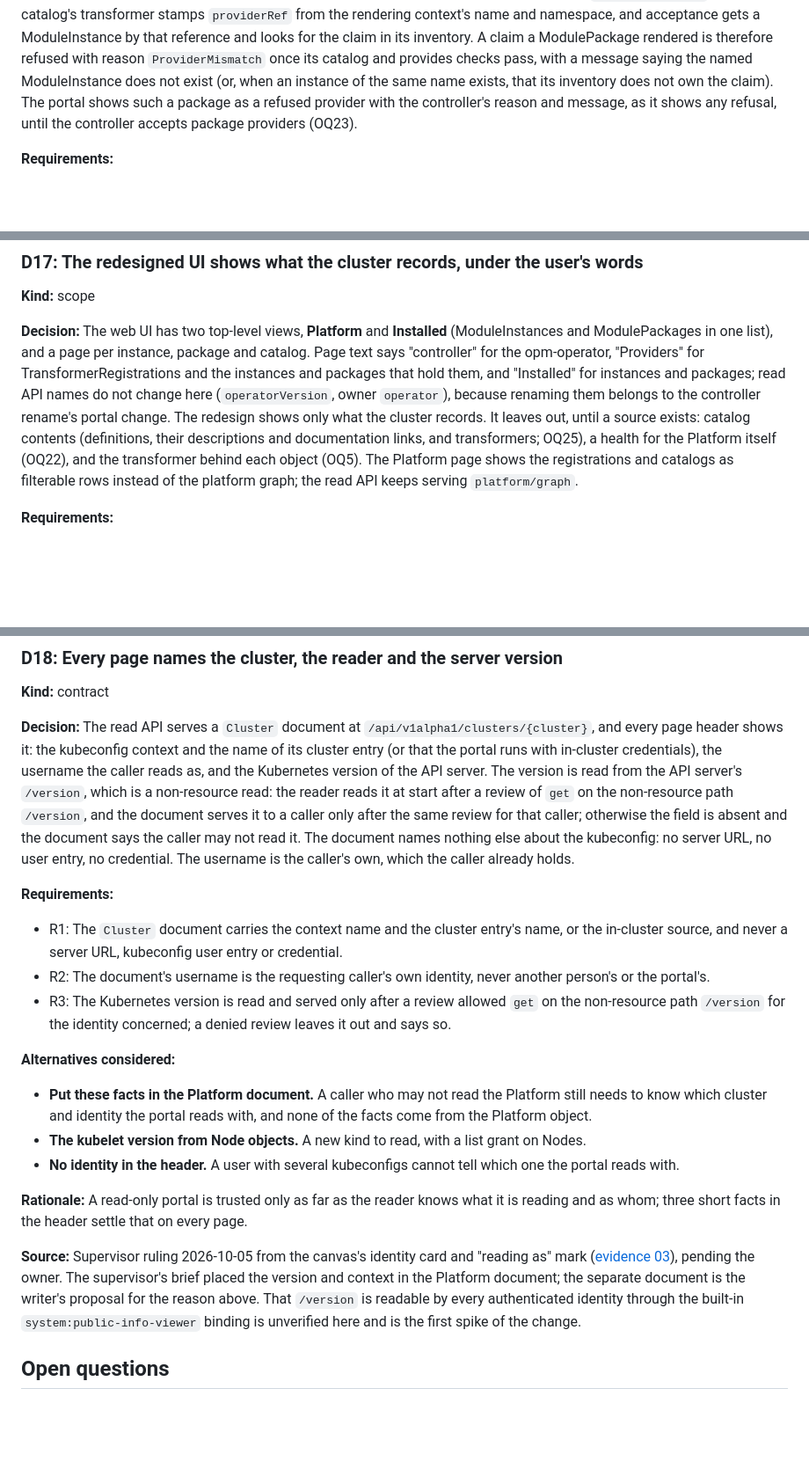
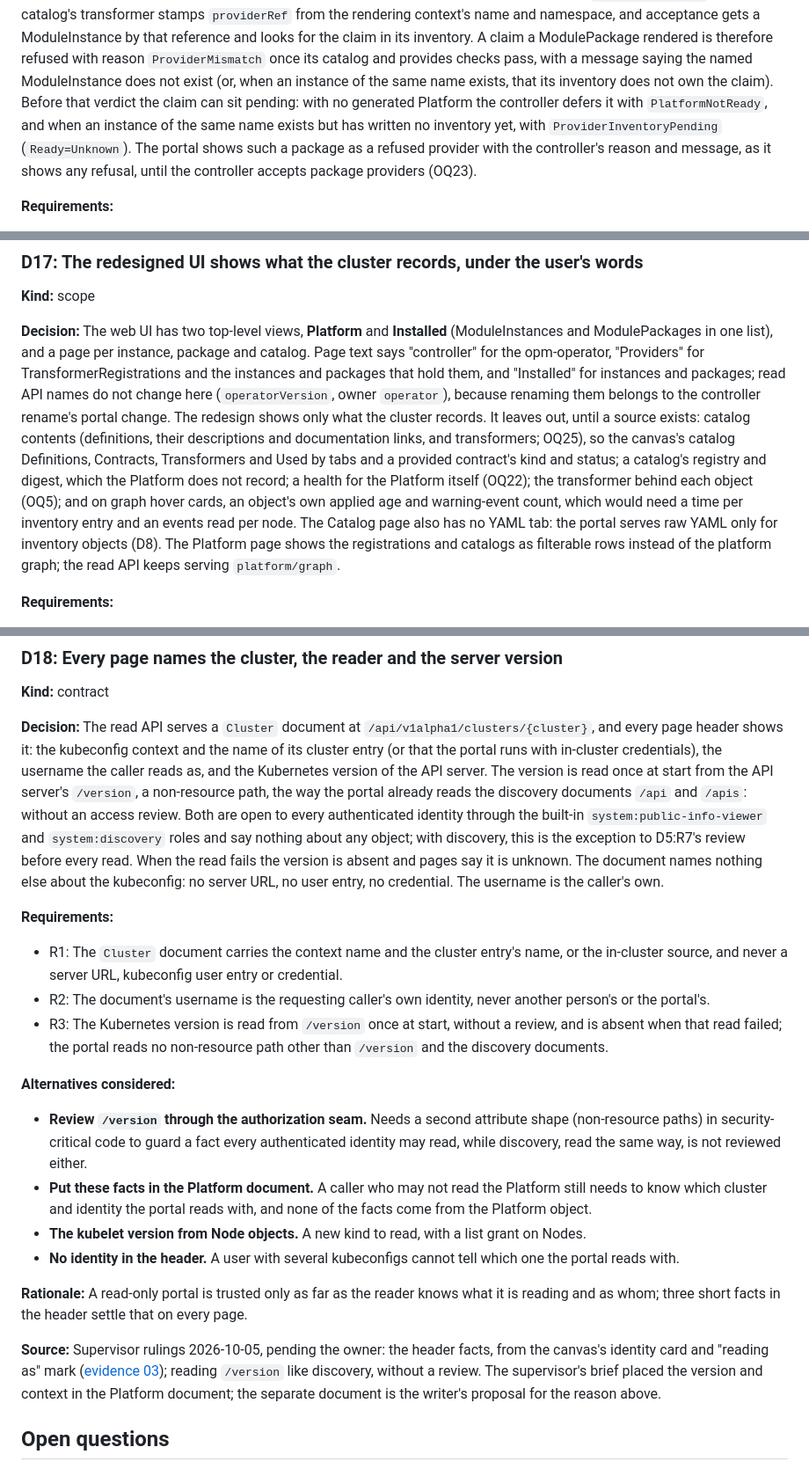
Before and after one commit to open-platform-model/opm-portal, a Markdown page: docs/DESIGN.md, 3 parts joined by grey strips. Shown at 88% size. Rendered like a GitHub page; blank space fills up the shorter version.

```diff
--- a/docs/DESIGN.md
+++ b/docs/DESIGN.md
@@ -971,7 +989,10 @@ against the ModuleInstance its `spec.providerRef` names: the catalog's transform
 ModuleInstance by that reference and looks for the claim in its inventory. A claim a ModulePackage
 rendered is therefore refused with reason `ProviderMismatch` once its catalog and provides checks
 pass, with a message saying the named ModuleInstance does not exist (or, when an instance of the
-same name exists, that its inventory does not own the claim). The portal shows such a package as a
+same name exists, that its inventory does not own the claim). Before that verdict the claim can sit
+pending: with no generated Platform the controller defers it with `PlatformNotReady`, and when an
+instance of the same name exists but has written no inventory yet, with
+`ProviderInventoryPending` (`Ready=Unknown`). The portal shows such a package as a
 refused provider with the controller's reason and message, as it shows any refusal, until the
 controller accepts package providers (OQ23).
 
@@ -1057,8 +1078,12 @@ packages that hold them, and "Installed" for instances and packages; read API na
 here (`operatorVersion`, owner `operator`), because renaming them belongs to the controller
 rename's portal change. The redesign shows only what the cluster records. It leaves out, until a
 source exists: catalog contents (definitions, their descriptions and documentation links, and
-transformers; OQ25), a health for the Platform itself (OQ22), and the transformer behind each
-object (OQ5). The Platform page shows the registrations and catalogs as filterable rows instead of
+transformers; OQ25), so the canvas's catalog Definitions, Contracts, Transformers and Used by
+tabs and a provided contract's kind and status; a catalog's registry and digest, which the
+Platform does not record; a health for the Platform itself (OQ22); the transformer behind each
+object (OQ5); and on graph hover cards, an object's own applied age and warning-event count, which
+would need a time per inventory entry and an events read per node. The Catalog page also has no
+YAML tab: the portal serves raw YAML only for inventory objects (D8). The Platform page shows the registrations and catalogs as filterable rows instead of
 the platform graph; the read API keeps serving `platform/graph`.
 
 **Requirements:**
@@ -1097,12 +1122,13 @@ controller rename plan's portal change (PORTAL-1).
 **Decision:** The read API serves a `Cluster` document at `/api/v1alpha1/clusters/{cluster}`, and
 every page header shows it: the kubeconfig context and the name of its cluster entry (or that the
 portal runs with in-cluster credentials), the username the caller reads as, and the Kubernetes
-version of the API server. The version is read from the API server's `/version`, which is a
-non-resource read: the reader reads it at start after a review of `get` on the non-resource path
-`/version`, and the document serves it to a caller only after the same review for that caller;
-otherwise the field is absent and the document says the caller may not read it. The document names
-nothing else about the kubeconfig: no server URL, no user entry, no credential. The username is the
-caller's own, which the caller already holds.
+version of the API server. The version is read once at start from the API server's `/version`, a
+non-resource path, the way the portal already reads the discovery documents `/api` and `/apis`:
+without an access review. Both are open to every authenticated identity through the built-in
+`system:public-info-viewer` and `system:discovery` roles and say nothing about any object; with
+discovery, this is the exception to D5:R7's review before every read. When the read fails the
+version is absent and pages say it is unknown. The document names nothing else about the
+kubeconfig: no server URL, no user entry, no credential. The username is the caller's own.
 
 **Requirements:**
 
@@ -1110,12 +1136,15 @@ caller's own, which the caller already holds.
   in-cluster source, and never a server URL, kubeconfig user entry or credential.
 - R2: The document's username is the requesting caller's own identity, never another person's or
   the portal's.
-- R3: The Kubernetes version is read and served only after a review allowed `get` on the
-  non-resource path `/version` for the identity concerned; a denied review leaves it out and says
-  so.
+- R3: The Kubernetes version is read from `/version` once at start, without a review, and is absent
+  when that read failed; the portal reads no non-resource path other than `/version` and the
+  discovery documents.
 
 **Alternatives considered:**
 
+- **Review `/version` through the authorization seam.** Needs a second attribute shape
+  (non-resource paths) in security-critical code to guard a fact every authenticated identity may
+  read, while discovery, read the same way, is not reviewed either.
 - **Put these facts in the Platform document.** A caller who may not read the Platform still needs
   to know which cluster and identity the portal reads with, and none of the facts come from the
   Platform object.
@@ -1126,12 +1155,10 @@ caller's own, which the caller already holds.
 **Rationale:** A read-only portal is trusted only as far as the reader knows what it is reading
 and as whom; three short facts in the header settle that on every page.
 
-**Source:** Supervisor ruling 2026-10-05 from the canvas's identity card and "reading as" mark
-([evidence 03](design/evidence/03-ui-canvas/)), pending the owner. The supervisor's brief placed
-the version and context in the Platform document; the separate document is the writer's proposal
-for the reason above. That `/version` is readable by every authenticated identity through the
-built-in `system:public-info-viewer` binding is unverified here and is the first spike of the
-change.
+**Source:** Supervisor rulings 2026-10-05, pending the owner: the header facts, from the canvas's
+identity card and "reading as" mark ([evidence 03](design/evidence/03-ui-canvas/)); reading
+`/version` like discovery, without a review. The supervisor's brief placed the version and context
+in the Platform document; the separate document is the writer's proposal for the reason above.
 
 ## Open questions
 
```
Also changed, not shown: other parts of docs/DESIGN.md (+53 -33 lines), 1 other file.
